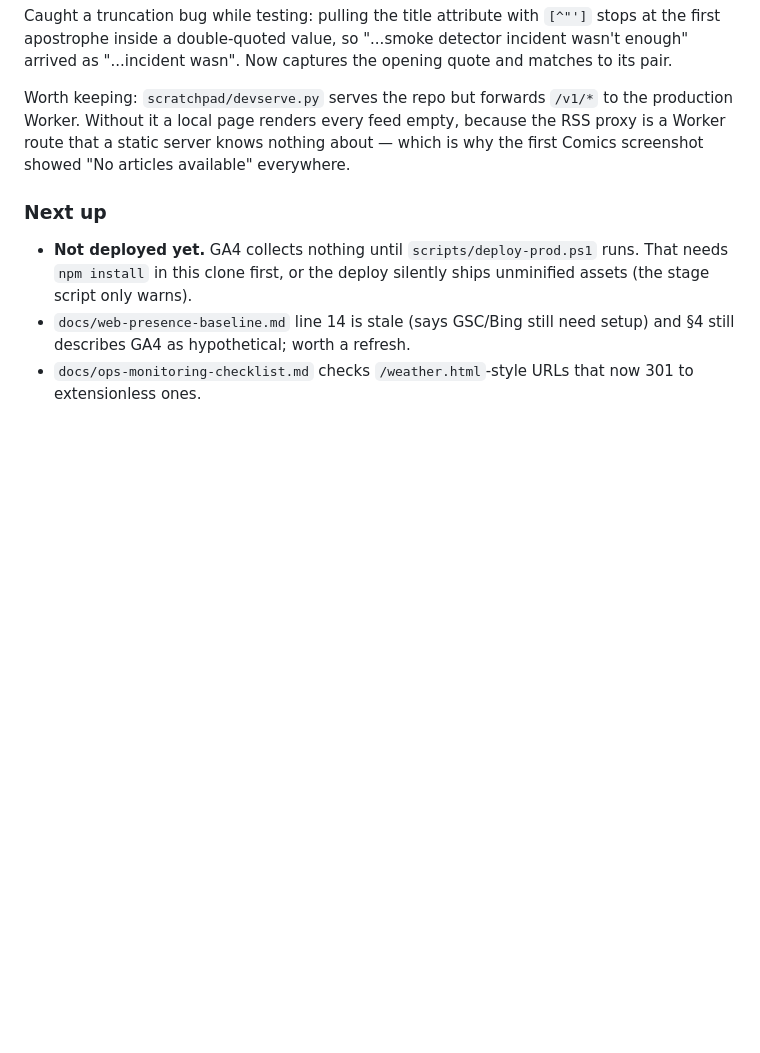
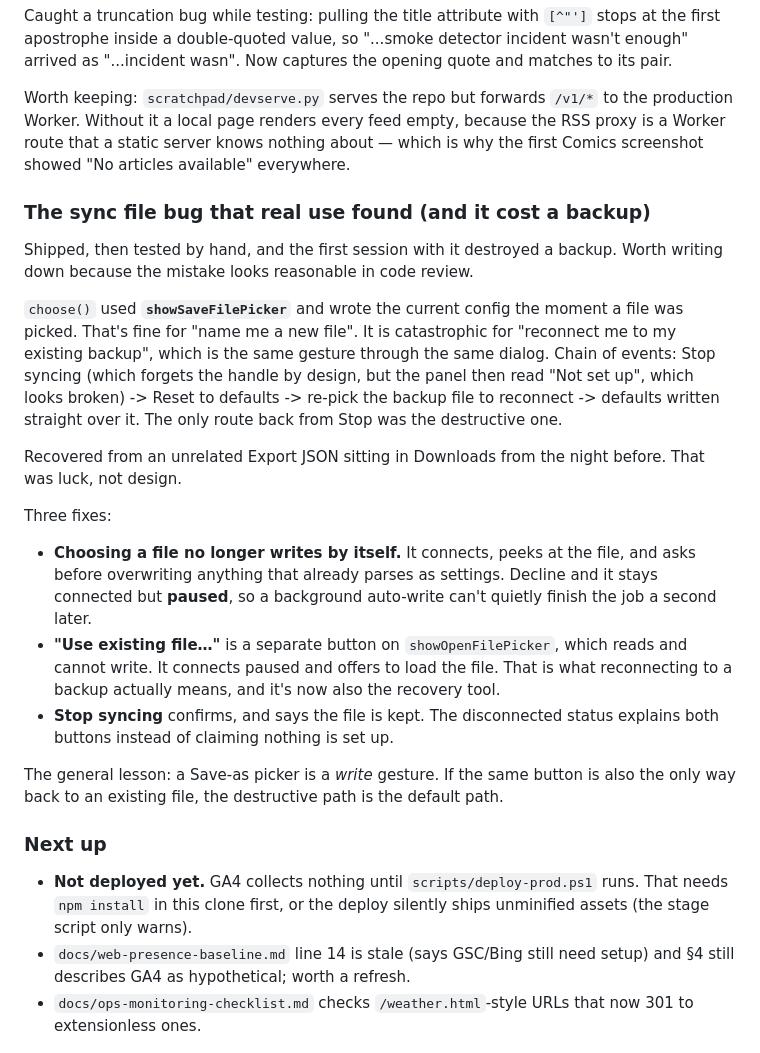
Before and after one commit to MykulCarr/happening-now, a Markdown page: NOTES.md, the part around the change. Rendered like a GitHub page; blank space fills up the shorter version.

Commit message:
Docs: record the sync-file overwrite bug and what it teaches
A Save-as picker is a write gesture, but it was also the only route back to an
existing file — so the destructive path was the default path, and hand-testing
flattened a real backup to defaults. CLAUDE.md now says to keep choosing and
reconnecting on separate pickers; NOTES.md has the chain of events, how it was
recovered, and the three fixes.

Co-Authored-By: Claude Opus 5 <noreply@anthropic.com>

```diff
--- a/NOTES.md
+++ b/NOTES.md
@@ -332,6 +332,39 @@ the production Worker. Without it a local page renders every feed empty, because
 the RSS proxy is a Worker route that a static server knows nothing about — which
 is why the first Comics screenshot showed "No articles available" everywhere.
 
+### The sync file bug that real use found (and it cost a backup)
+
+Shipped, then tested by hand, and the first session with it destroyed a backup.
+Worth writing down because the mistake looks reasonable in code review.
+
+`choose()` used **`showSaveFilePicker`** and wrote the current config the moment
+a file was picked. That's fine for "name me a new file". It is catastrophic for
+"reconnect me to my existing backup", which is the same gesture through the same
+dialog. Chain of events: Stop syncing (which forgets the handle by design, but
+the panel then read "Not set up", which looks broken) -> Reset to defaults ->
+re-pick the backup file to reconnect -> defaults written straight over it. The
+only route back from Stop was the destructive one.
+
+Recovered from an unrelated Export JSON sitting in Downloads from the night
+before. That was luck, not design.
+
+Three fixes:
+
+- **Choosing a file no longer writes by itself.** It connects, peeks at the
+  file, and asks before overwriting anything that already parses as settings.
+  Decline and it stays connected but **paused**, so a background auto-write
+  can't quietly finish the job a second later.
+- **"Use existing file…"** is a separate button on `showOpenFilePicker`, which
+  reads and cannot write. It connects paused and offers to load the file. That
+  is what reconnecting to a backup actually means, and it's now also the
+  recovery tool.
+- **Stop syncing** confirms, and says the file is kept. The disconnected status
+  explains both buttons instead of claiming nothing is set up.
+
+The general lesson: a Save-as picker is a *write* gesture. If the same button
+is also the only way back to an existing file, the destructive path is the
+default path.
+
 ### Next up
 
 - **Not deployed yet.** GA4 collects nothing until `scripts/deploy-prod.ps1`
```
Also changed, not shown: CLAUDE.md (+10 -0 lines).
